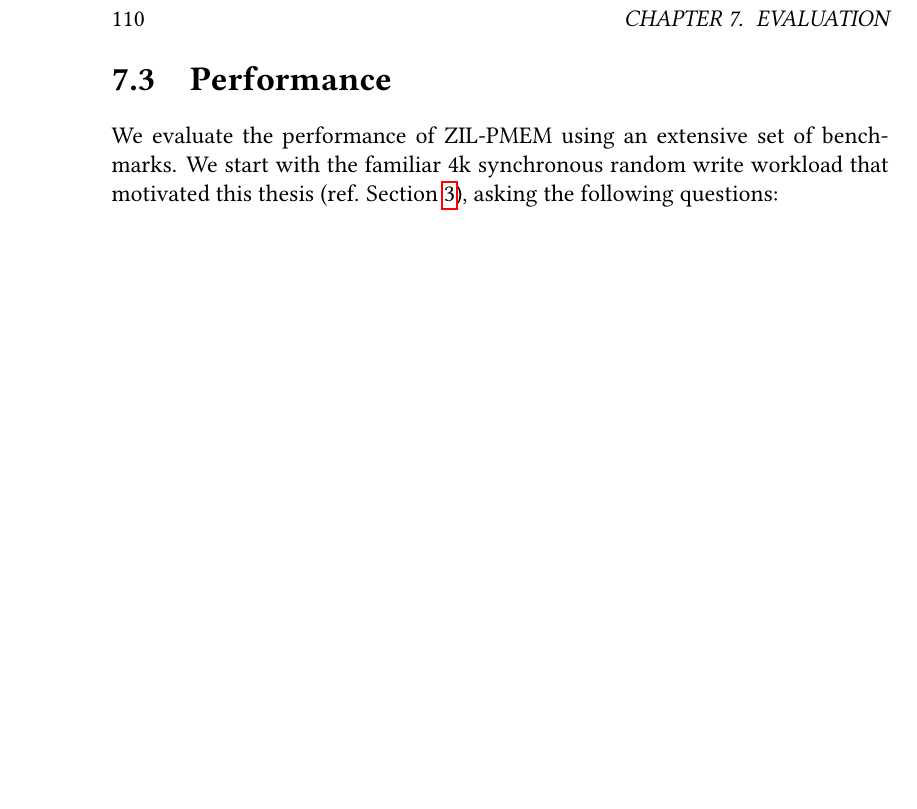
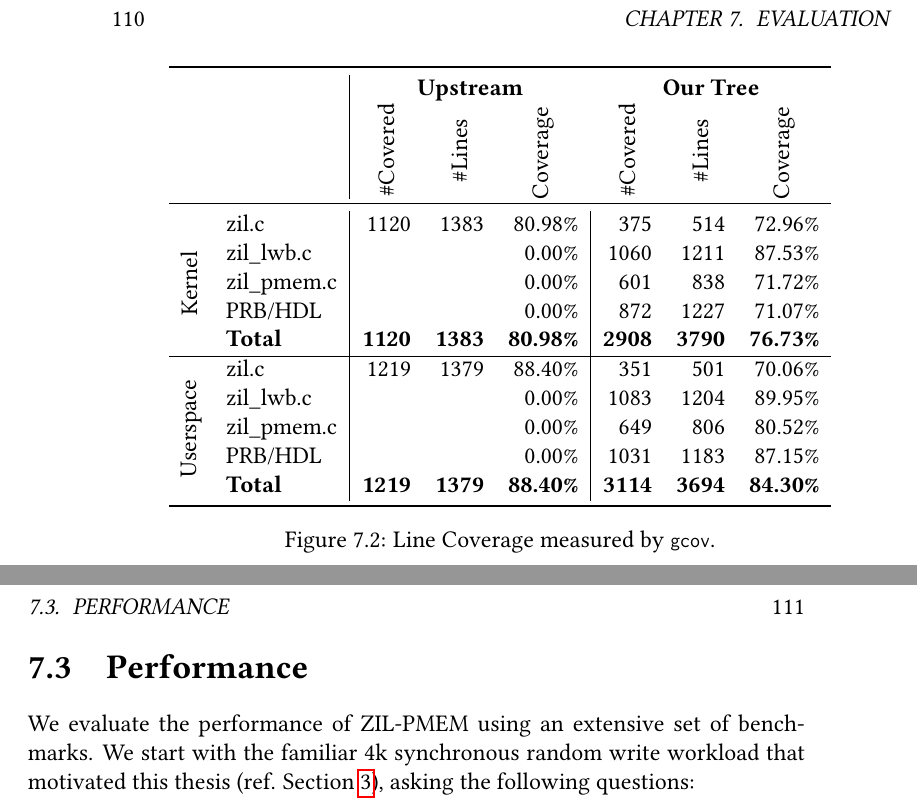
Before and after one commit to problame/master-thesis, a LaTeX thesis (thesis.tex): part of page 116 of 146 before the commit and two parts of pages 116 and 117 of 148 after it, the two joined at a grey line, cut so that both start at the same text, the shorter picture padded with empty space. Compiled offline with pdfLaTeX.

Commit message:
WIP coverage results

```diff
--- a/thesis.tex
+++ b/thesis.tex
@@ -3533,3 +3534,25 @@ The following table compares the code coverage by $\{\text{Upstream}, \text{Our
+\newcommand{\cssubheader}[1]{\multicolumn{1}{c}{ \rotatebox[origin=c]{90}{#1} } }
+
+\begin{figure}[H]
+    \centering
+    \begin{tabular}{ll|rrr|rrr}
+                                                                                                                                                                                                                                                                                                                                          \toprule
+                                                            &                                               & \multicolumn{3}{c}{\textbf{Upstream}}                                                                                    & \multicolumn{3}{c}{\textbf{Our Tree}}                                                                                       \\
+                                                            &                                               & \cssubheader{\#Covered}                      & \cssubheader{\#Lines}             & \cssubheader{Coverage}                & \cssubheader{\#Covered}               & \cssubheader{\#Lines}                          & \cssubheader{Coverage}             \\ \midrule
+    \multirow{5}{*}{\rotatebox[origin=c]{90}{Kernel}}       & zil.c                                         & 1120                                         & 1383                              & 80.98\%                               & 375                                   & 514                                            & 72.96\%                            \\
+                                                            & zil\_lwb.c                                    &                                              &                                   & 0.00\%                                & 1060                                  & 1211                                           & 87.53\%                            \\
+                                                            & zil\_pmem.c                                   &                                              &                                   & 0.00\%                                & 601                                   & 838                                            & 71.72\%                            \\
+                                                            & PRB/HDL                                       &                                              &                                   & 0.00\%                                & 872                                   & 1227                                           & 71.07\%                            \\
+                                                            & \textbf{Total}                                & \textbf{1120}                                & \textbf{1383}                     & \textbf{80.98\%}                      & \textbf{2908}                         & \textbf{3790}                                  & \textbf{76.73\%}                   \\ \hline
+    \multirow{5}{*}{\rotatebox[origin=c]{90}{Userspace}}    & zil.c                                         & 1219                                         & 1379                              & 88.40\%                               & 351                                   & 501                                            & 70.06\%                            \\
+                                                            & zil\_lwb.c                                    &                                              &                                   & 0.00\%                                & 1083                                  & 1204                                           & 89.95\%                            \\
+                                                            & zil\_pmem.c                                   &                                              &                                   & 0.00\%                                & 649                                   & 806                                            & 80.52\%                            \\
+                                                            & PRB/HDL                                       &                                              &                                   & 0.00\%                                & 1031                                  & 1183                                           & 87.15\%                            \\
+                                                            & \textbf{Total}                                & \textbf{1219}                                & \textbf{1379}                     & \textbf{88.40\%}                      & \textbf{3114}                         & \textbf{3694}                                  & \textbf{84.30\%}                   \\  \bottomrule
+    \end{tabular}
+    \caption{Line Coverage measured by \lstinline{gcov}.}
+    \label{fig:eval:correctness_line_coverage}
+\end{figure}
 
 \clearpage
 
```
Also changed, not shown: thesis.tex (7 more changed lines).
